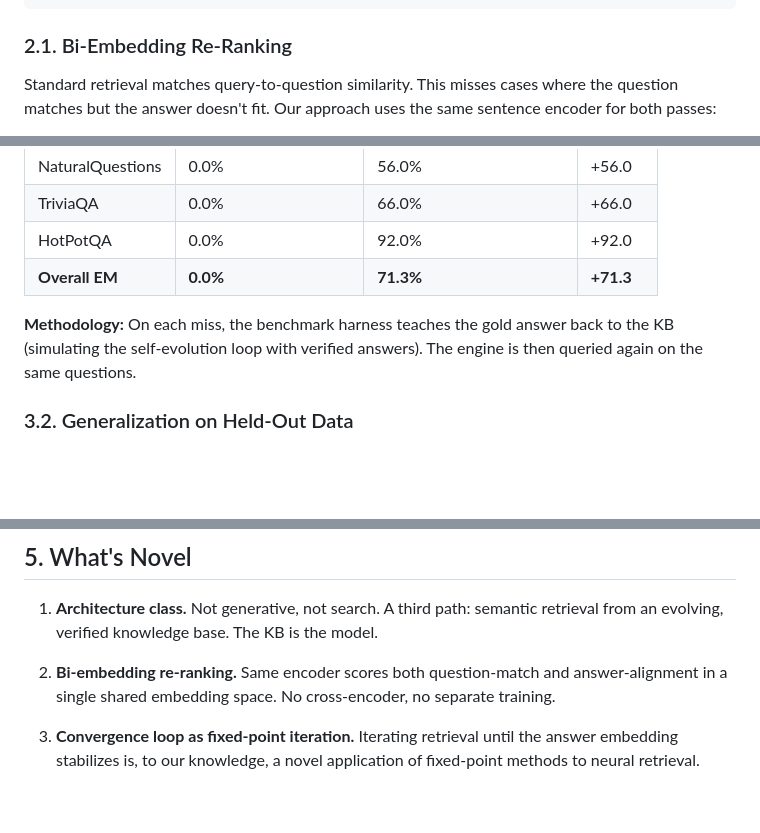
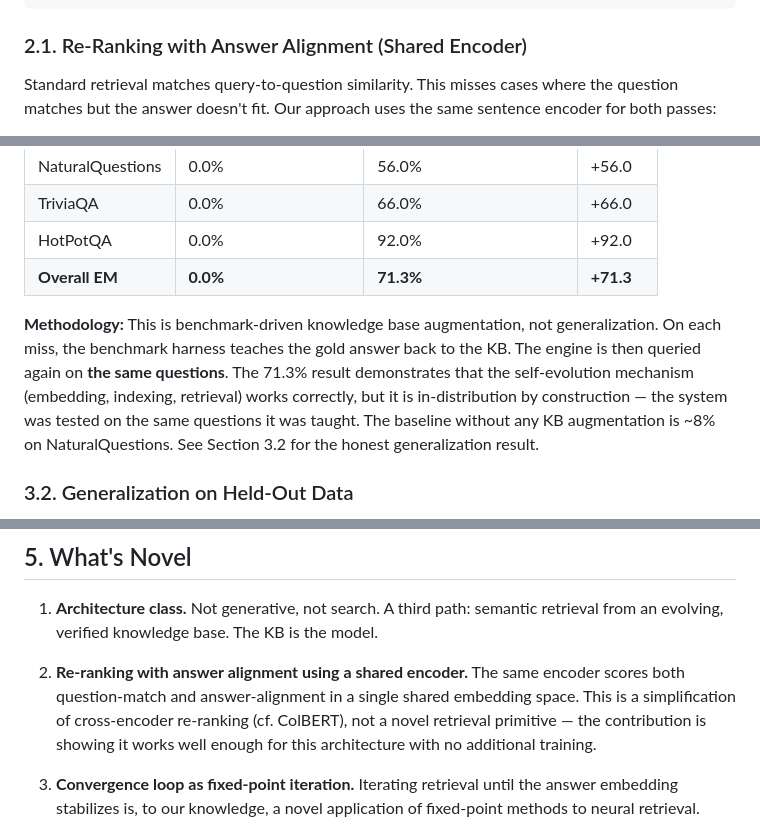
Before and after one commit to tejasphatak/webmind-research, a Markdown page: papers/self-evolving-retrieval-2026-04-18.md, 3 parts joined by grey strips. Drawn GitHub-style; blank space fills up the shorter version.

````diff
--- a/papers/self-evolving-retrieval-2026-04-18.md
+++ b/papers/self-evolving-retrieval-2026-04-18.md
@@ -68,7 +72,7 @@ User Query
                           +--------------------+     (fixed-point in embedding space)
 ```
 
-### 2.1. Bi-Embedding Re-Ranking
+### 2.1. Re-Ranking with Answer Alignment (Shared Encoder)
 
 Standard retrieval matches query-to-question similarity. This misses cases where the question matches but the answer doesn't fit. Our approach uses the same sentence encoder for both passes:
 
@@ -127,7 +131,7 @@ The knowledge base grows monotonically. The system never forgets. Unlike LLM ret
 | HotPotQA | 0.0% | 92.0% | +92.0 |
 | **Overall EM** | **0.0%** | **71.3%** | **+71.3** |
 
-**Methodology:** On each miss, the benchmark harness teaches the gold answer back to the KB (simulating the self-evolution loop with verified answers). The engine is then queried again on the same questions.
+**Methodology:** This is benchmark-driven knowledge base augmentation, not generalization. On each miss, the benchmark harness teaches the gold answer back to the KB. The engine is then queried again on **the same questions**. The 71.3% result demonstrates that the self-evolution mechanism (embedding, indexing, retrieval) works correctly, but it is in-distribution by construction — the system was tested on the same questions it was taught. The baseline without any KB augmentation is ~8% on NaturalQuestions. See Section 3.2 for the honest generalization result.
 
 ### 3.2. Generalization on Held-Out Data
 
@@ -195,7 +199,7 @@ The full system runs client-side in a browser tab:
 
 1. **Architecture class.** Not generative, not search. A third path: semantic retrieval from an evolving, verified knowledge base. The KB is the model.
 
-2. **Bi-embedding re-ranking.** Same encoder scores both question-match and answer-alignment in a single shared embedding space. No cross-encoder, no separate training.
+2. **Re-ranking with answer alignment using a shared encoder.** The same encoder scores both question-match and answer-alignment in a single shared embedding space. This is a simplification of cross-encoder re-ranking (cf. ColBERT), not a novel retrieval primitive — the contribution is showing it works well enough for this architecture with no additional training.
 
 3. **Convergence loop as fixed-point iteration.** Iterating retrieval until the answer embedding stabilizes is, to our knowledge, a novel application of fixed-point methods to neural retrieval.
 
````
Also changed, not shown: other parts of papers/self-evolving-retrieval-2026-04-18.md (+10 -6 lines), papers/review-self-evolving-retrieval.md (added, +92 -0 lines).
